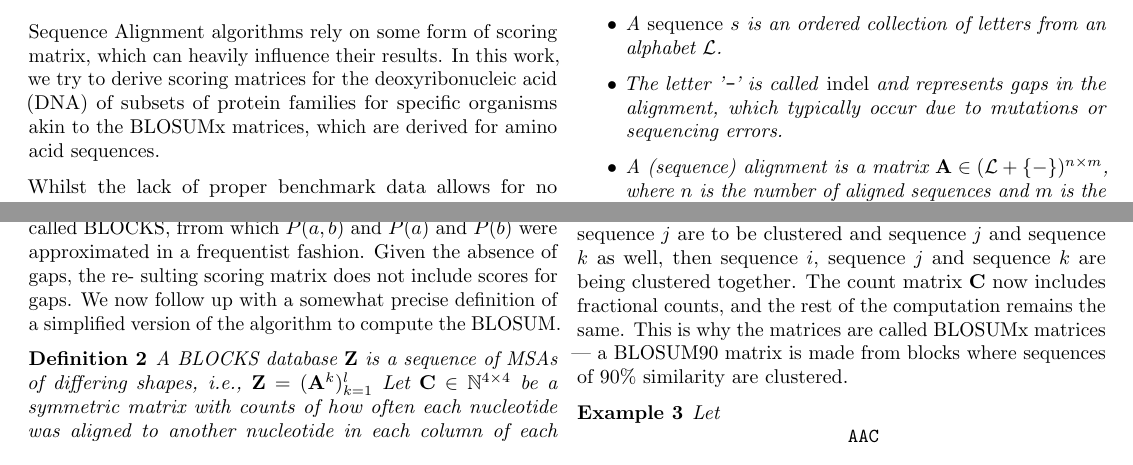
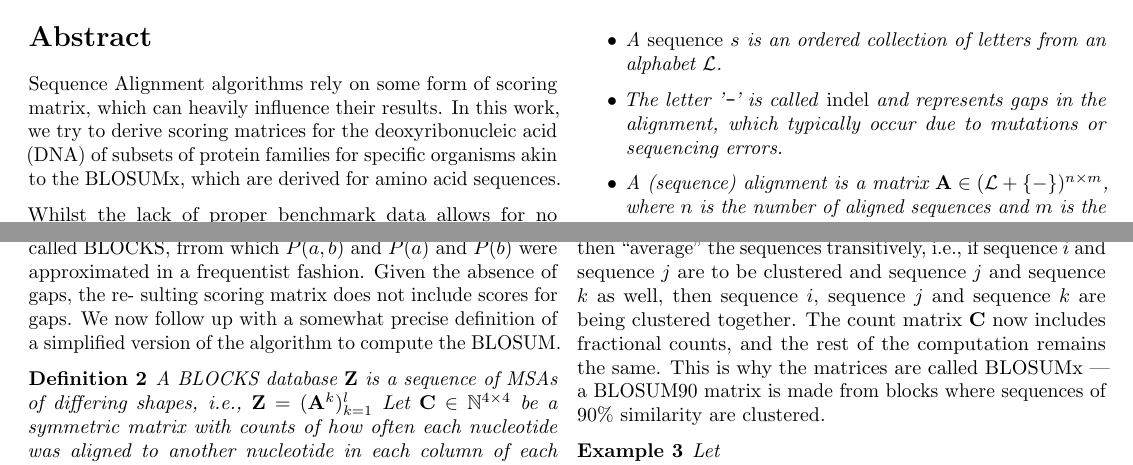
Before and after one commit to tmpr/bac-thesis, a LaTeX thesis (document/thesis.tex): two parts of pages 1 and 2 of 6, joined at a grey line, cut so that both start at the same text. Compiled offline with pdfLaTeX.

Commit message:
Remove some "matrices" after BLOSUM
BLOSUMs has within it the word matrix, so it shouldn't be followed by
"matrices".

```diff
--- a/document/thesis.tex
+++ b/document/thesis.tex
@@ -41,7 +41,7 @@
     which can heavily influence their results. In this work, we try to derive
     scoring matrices for the deoxyribonucleic acid (DNA) of subsets of protein
     families for specific organisms akin to
-    the BLOSUMx matrices, which are derived for amino acid sequences.
+    the BLOSUMx, which are derived for amino acid sequences.
 
     Whilst the lack of proper benchmark data allows for no definitve quantitative
     statement about the performance of the derived matrices, we find that there is ample diversity among them to be further investigated.
@@ -241,7 +241,7 @@ then ``average'' the sequences transitively, i.e., if sequence $i$ and
 sequence $j$ are to be clustered and sequence $j$ and sequence $k$ as well,
 then sequence $i$, sequence $j$ and sequence $k$ are being clustered together.
 The count matrix $\mathbf C$ now includes fractional counts, and the rest of the computation remains the same.
-This is why the matrices are called BLOSUMx matrices --- a BLOSUM90 matrix is made from blocks where sequences
+This is why the matrices are called BLOSUMx --- a BLOSUM90 matrix is made from blocks where sequences
 of 90\% similarity are clustered.
 
 \begin{example}
```
Also changed, not shown: document/thesis.tex (2 more changed lines).
